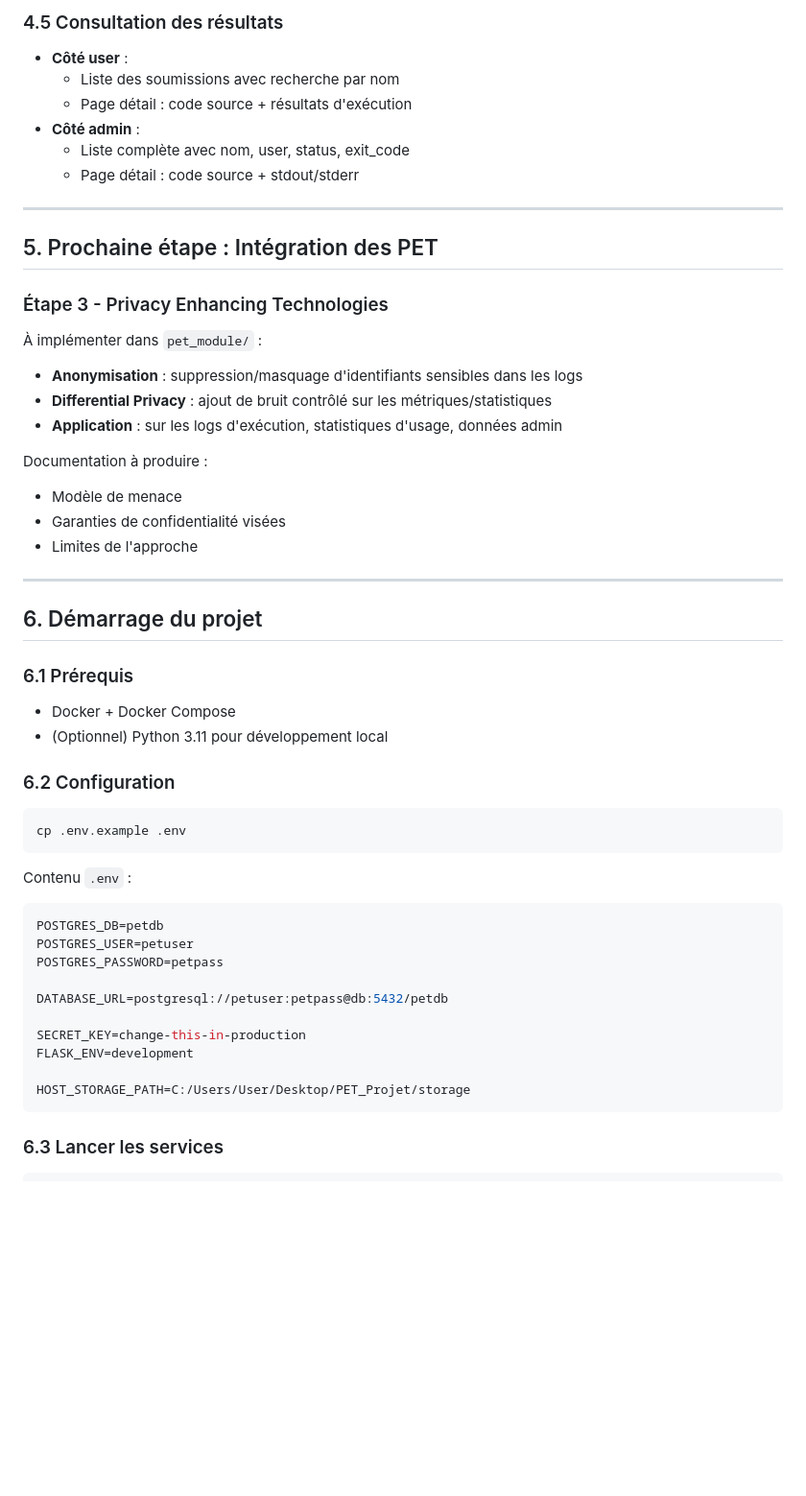
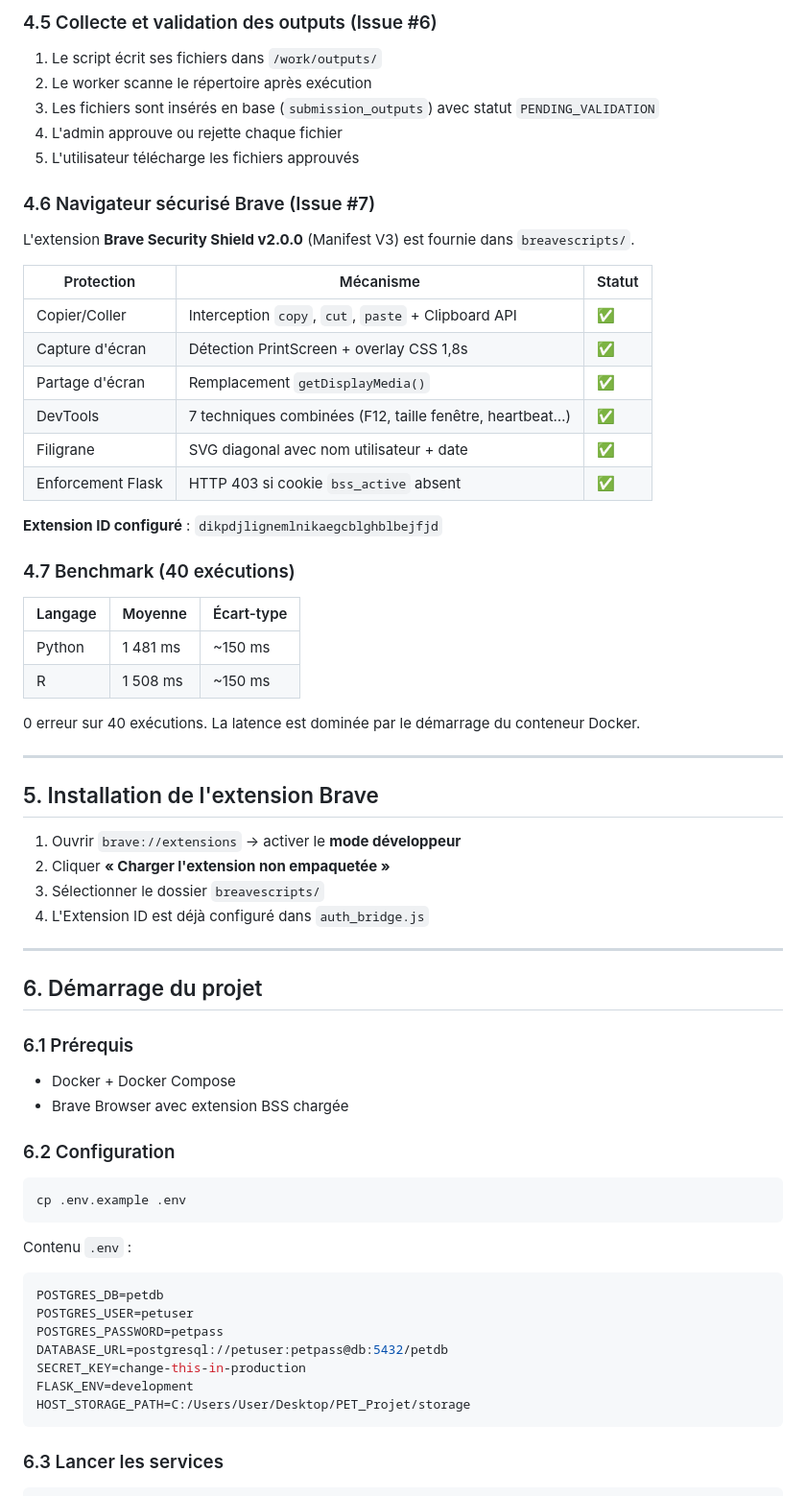
Before and after one commit to ElimranyAbdelmoumen/PET_Projet, a Markdown page: README.md, the part around one of its changes. Shown at 96% size. Drawn GitHub-style; blank space fills up the shorter version.

Commit message:
docs: mise a jour README - issues #6 #7 implementees, extension Brave, benchmark
Co-Authored-By: Claude Sonnet 4.6 <noreply@anthropic.com>

````diff
--- a/README.md
+++ b/README.md
@@ -137,29 +127,44 @@ Le worker traite les soumissions `APPROVED` :
 
-### 4.5 Consultation des résultats
+### 4.5 Collecte et validation des outputs (Issue #6)
 
-- **Côté user** :
-  - Liste des soumissions avec recherche par nom
-  - Page détail : code source + résultats d'exécution
-- **Côté admin** :
-  - Liste complète avec nom, user, status, exit_code
-  - Page détail : code source + stdout/stderr
+1. Le script écrit ses fichiers dans `/work/outputs/`
+2. Le worker scanne le répertoire après exécution
+3. Les fichiers sont insérés en base (`submission_outputs`) avec statut `PENDING_VALIDATION`
+4. L'admin approuve ou rejette chaque fichier
+5. L'utilisateur télécharge les fichiers approuvés
+
+### 4.6 Navigateur sécurisé Brave (Issue #7)
+
+L'extension **Brave Security Shield v2.0.0** (Manifest V3) est fournie dans `breavescripts/`.
+
+| Protection | Mécanisme | Statut |
+|------------|-----------|--------|
+| Copier/Coller | Interception `copy`, `cut`, `paste` + Clipboard API | ✅ |
+| Capture d'écran | Détection PrintScreen + overlay CSS 1,8s | ✅ |
+| Partage d'écran | Remplacement `getDisplayMedia()` | ✅ |
+| DevTools | 7 techniques combinées (F12, taille fenêtre, heartbeat…) | ✅ |
+| Filigrane | SVG diagonal avec nom utilisateur + date | ✅ |
+| Enforcement Flask | HTTP 403 si cookie `bss_active` absent | ✅ |
+
+**Extension ID configuré** : `dikpdjlignemlnikaegcblghblbejfjd`
+
+### 4.7 Benchmark (40 exécutions)
+
+| Langage | Moyenne | Écart-type |
+|---------|---------|------------|
+| Python | 1 481 ms | ~150 ms |
+| R | 1 508 ms | ~150 ms |
+
+0 erreur sur 40 exécutions. La latence est dominée par le démarrage du conteneur Docker.
 
 ---
 
-## 5. Prochaine étape : Intégration des PET
+## 5. Installation de l'extension Brave
 
-### Étape 3 - Privacy Enhancing Technologies
-
-À implémenter dans `pet_module/` :
-
-- **Anonymisation** : suppression/masquage d'identifiants sensibles dans les logs
-- **Differential Privacy** : ajout de bruit contrôlé sur les métriques/statistiques
-- **Application** : sur les logs d'exécution, statistiques d'usage, données admin
-
-Documentation à produire :
-- Modèle de menace
-- Garanties de confidentialité visées
-- Limites de l'approche
+1. Ouvrir `brave://extensions` → activer le **mode développeur**
+2. Cliquer **« Charger l'extension non empaquetée »**
+3. Sélectionner le dossier `breavescripts/`
+4. L'Extension ID est déjà configuré dans `auth_bridge.js`
 
 ---
 
@@ -168,7 +173,7 @@ Documentation à produire :
 ### 6.1 Prérequis
 
 - Docker + Docker Compose
-- (Optionnel) Python 3.11 pour développement local
+- Brave Browser avec extension BSS chargée
 
 ### 6.2 Configuration
 
@@ -182,12 +187,9 @@ Contenu `.env` :
 POSTGRES_DB=petdb
 POSTGRES_USER=petuser
 POSTGRES_PASSWORD=petpass
-
 DATABASE_URL=postgresql://petuser:petpass@db:5432/petdb
-
 SECRET_KEY=change-this-in-production
 FLASK_ENV=development
-
 HOST_STORAGE_PATH=C:/Users/User/Desktop/PET_Projet/storage
 ```
 
````
Also changed, not shown: other parts of README.md (+102 -113 lines).
